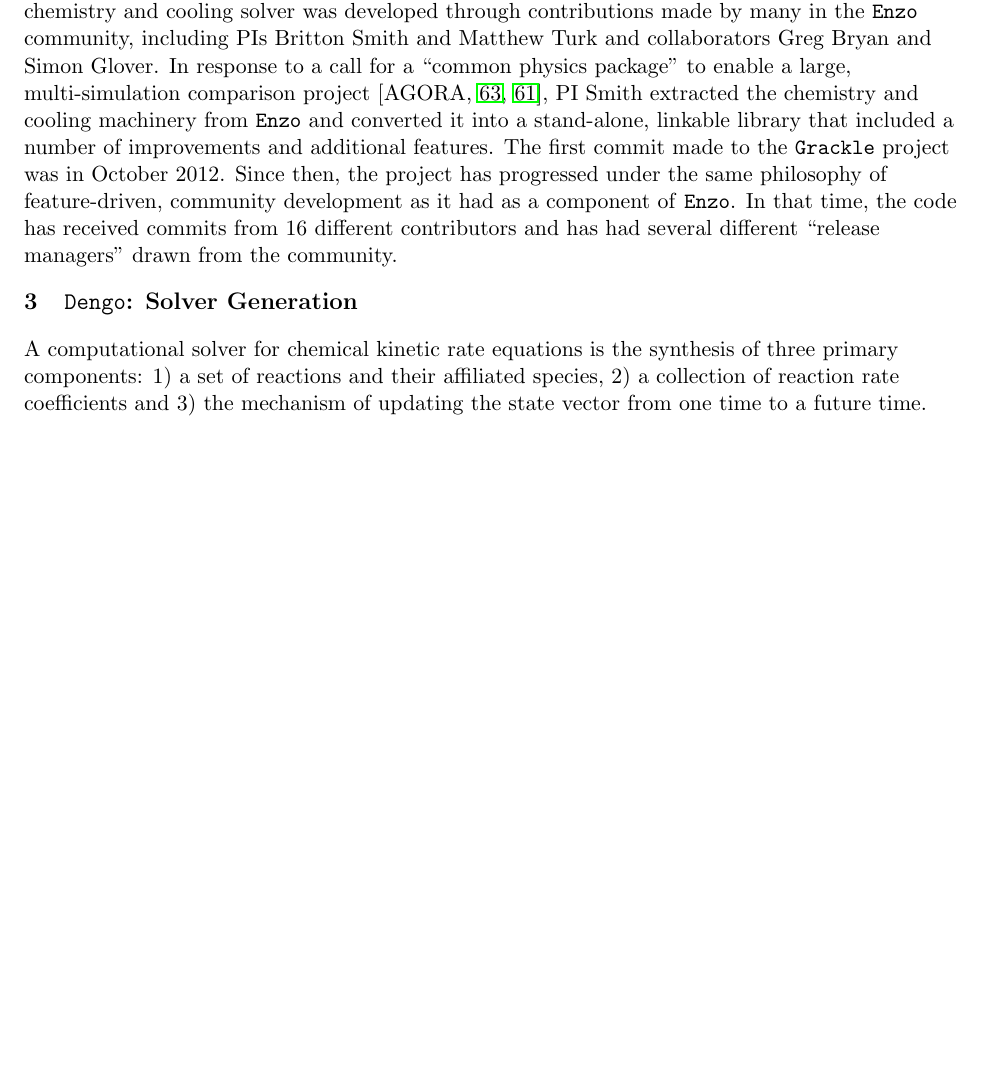
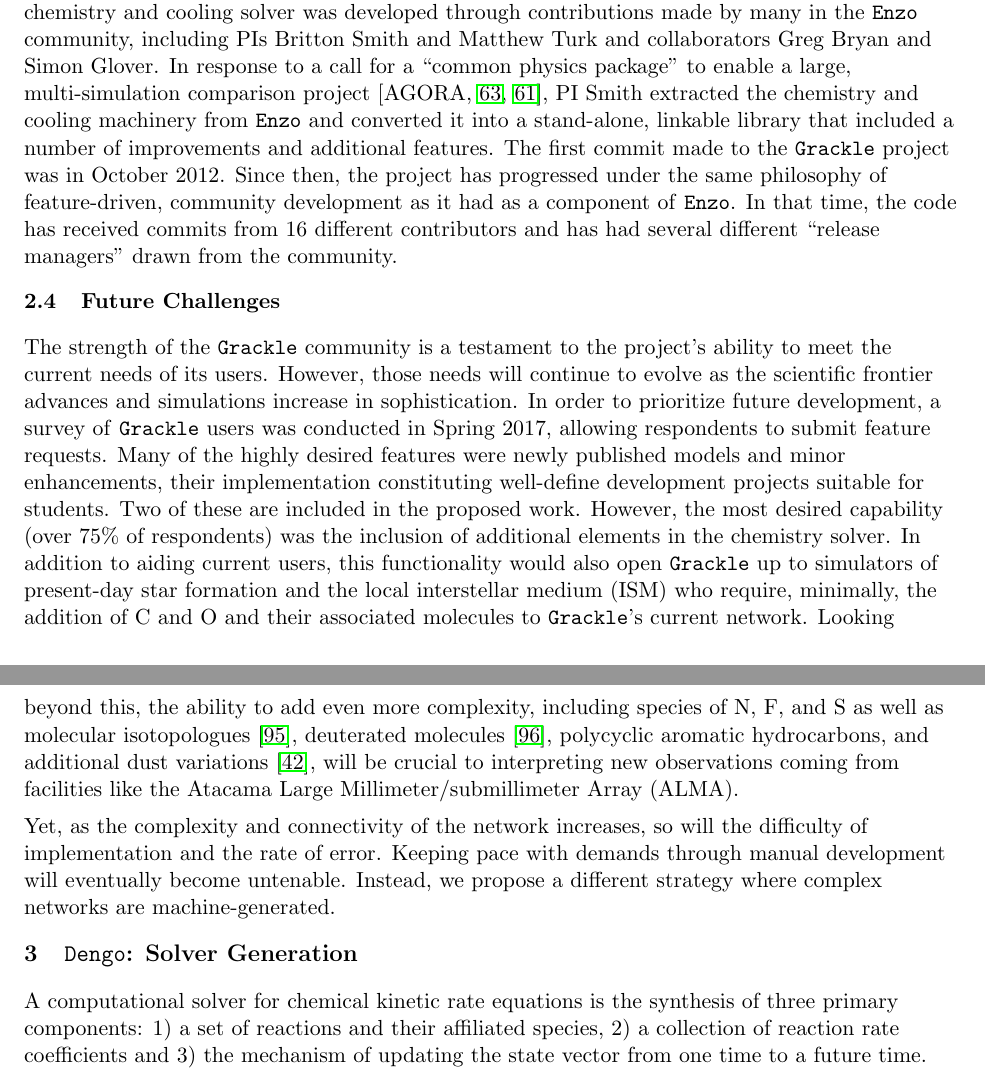
Before and after one commit to brittonsmith/gracklengo_cssi_2018, a LaTeX document (project_description/proposal.tex, which reads project_description/grackle_description.tex): part of page 8 of 28 before the commit and two parts of pages 8 and 9 of 29 after it, the two joined at a grey line, cut so that both start at the same text, the shorter picture padded with empty space. Compiled offline with pdfLaTeX.

Commit message:
Adding future challenges section.

```diff
--- a/project_description/grackle_description.tex
+++ b/project_description/grackle_description.tex
@@ -454,6 +454,38 @@
 received commits from 16 different contributors and has had several different
 ``release managers" drawn from the community.
 
+\subsection{Future Challenges}
+
+The strength of the \grackle{} community is a testament to the
+project's ability to meet the current needs of its users.  However,
+those needs will continue to evolve as the scientific frontier
+advances and simulations increase in sophistication.  In order to
+prioritize future development, a survey of \grackle{} users was
+conducted in Spring 2017, allowing respondents to submit feature
+requests.  Many of the highly desired features were newly published
+models and minor enhancements, their implementation constituting
+well-define development projects suitable for students.  Two of these
+are included in the proposed work.  However, the most desired
+capability (over 75\% of respondents) was the inclusion of additional
+elements in the chemistry solver.  In addition to aiding current
+users, this functionality would also open \grackle{} up to simulators
+of present-day star formation and the local interstellar medium (ISM)
+who require, minimally, the addition of C and O and their
+associated molecules to \grackle{'s} current network.  Looking beyond
+this, the ability to add even more complexity, including species of
+N, F, and S as well as molecular isotopologues
+\citep{2008ApJ...679..481P}, deuterated molecules
+\citep{2005ApJ...619..379C}, polycyclic aromatic hydrocarbons, and
+additional dust variations \citep{2013RvMP...85.1021T}, will be crucial
+to interpreting new observations coming from facilities like the
+Atacama Large Millimeter/submillimeter Array (ALMA).
+
+Yet, as the complexity and connectivity of the network increases, so
+will the difficulty of implementation and the rate of error.  Keeping
+pace with demands through manual development will eventually become
+untenable.  Instead, we propose a different strategy where complex
+networks are machine-generated.
+
 %% This SSE will establish \grackle{} as a vital software element for the
 %% computational astrophysics community.  It will allow the code to adapt
 %% to the latest technologies that will enable the next generation of
```
Also changed, not shown: project_description/refs.bib (+33 -0 lines).
